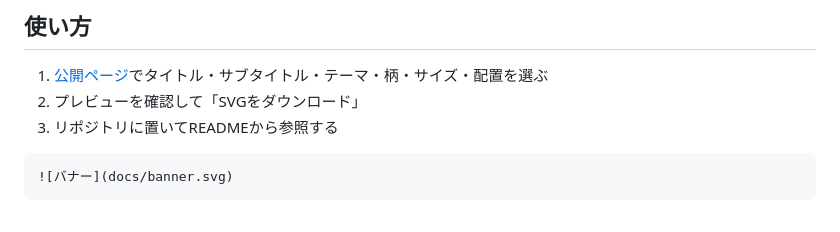
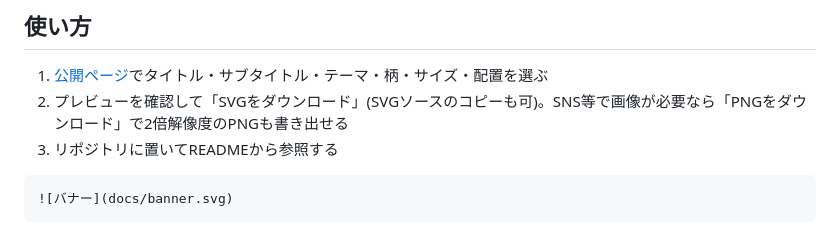
Before and after one commit to miruky/nobori, a Markdown page: README.md, the part around the change. Rendered like a GitHub page.

Commit message:
PNG書き出しの使い方をREADMEに追記

````diff
--- a/README.md
+++ b/README.md
@@ -36,7 +36,7 @@ READMEの先頭に置くバナー画像は、画像編集ツールで作ると
 ## 使い方
 
 1. [公開ページ](https://miruky.github.io/nobori/)でタイトル・サブタイトル・テーマ・柄・サイズ・配置を選ぶ
-2. プレビューを確認して「SVGをダウンロード」
+2. プレビューを確認して「SVGをダウンロード」(SVGソースのコピーも可)。SNS等で画像が必要なら「PNGをダウンロード」で2倍解像度のPNGも書き出せる
 3. リポジトリに置いてREADMEから参照する
 
 ```markdown
````
